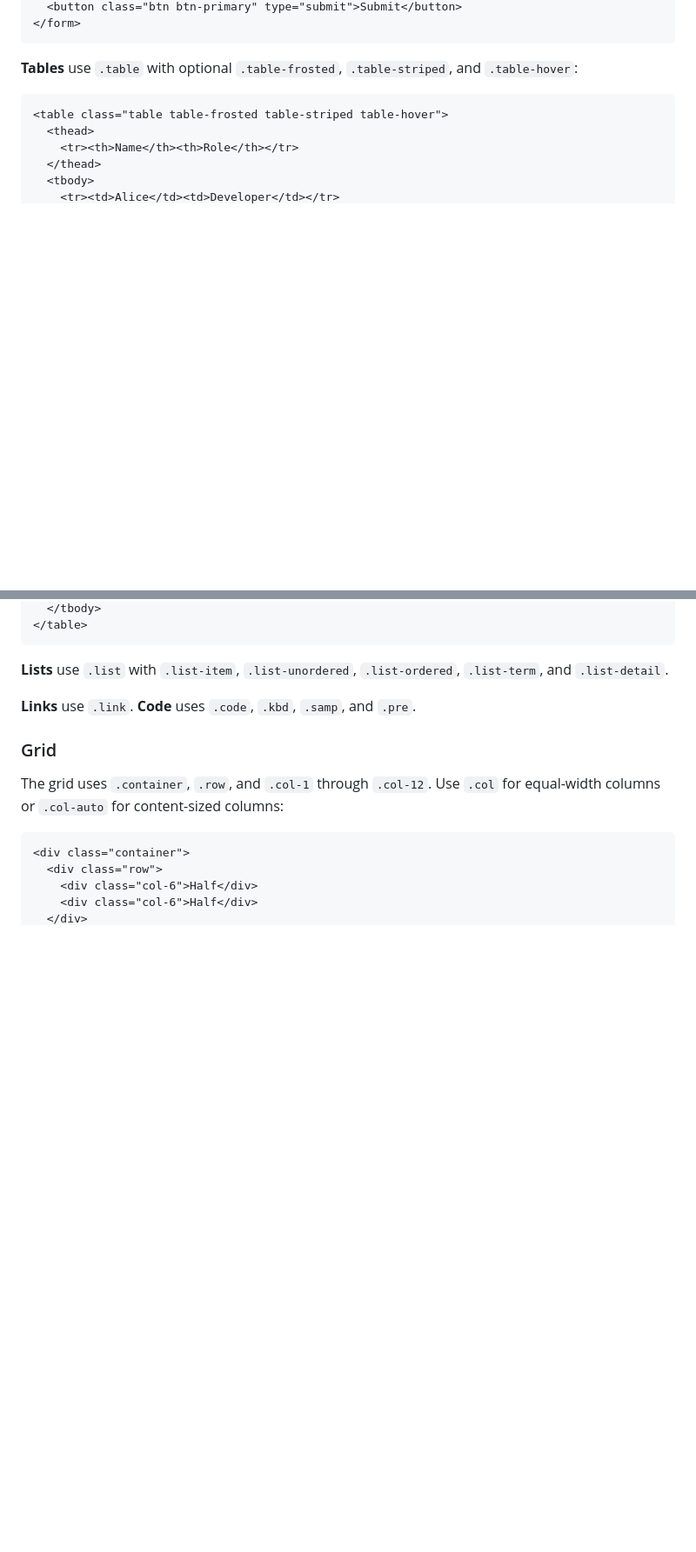
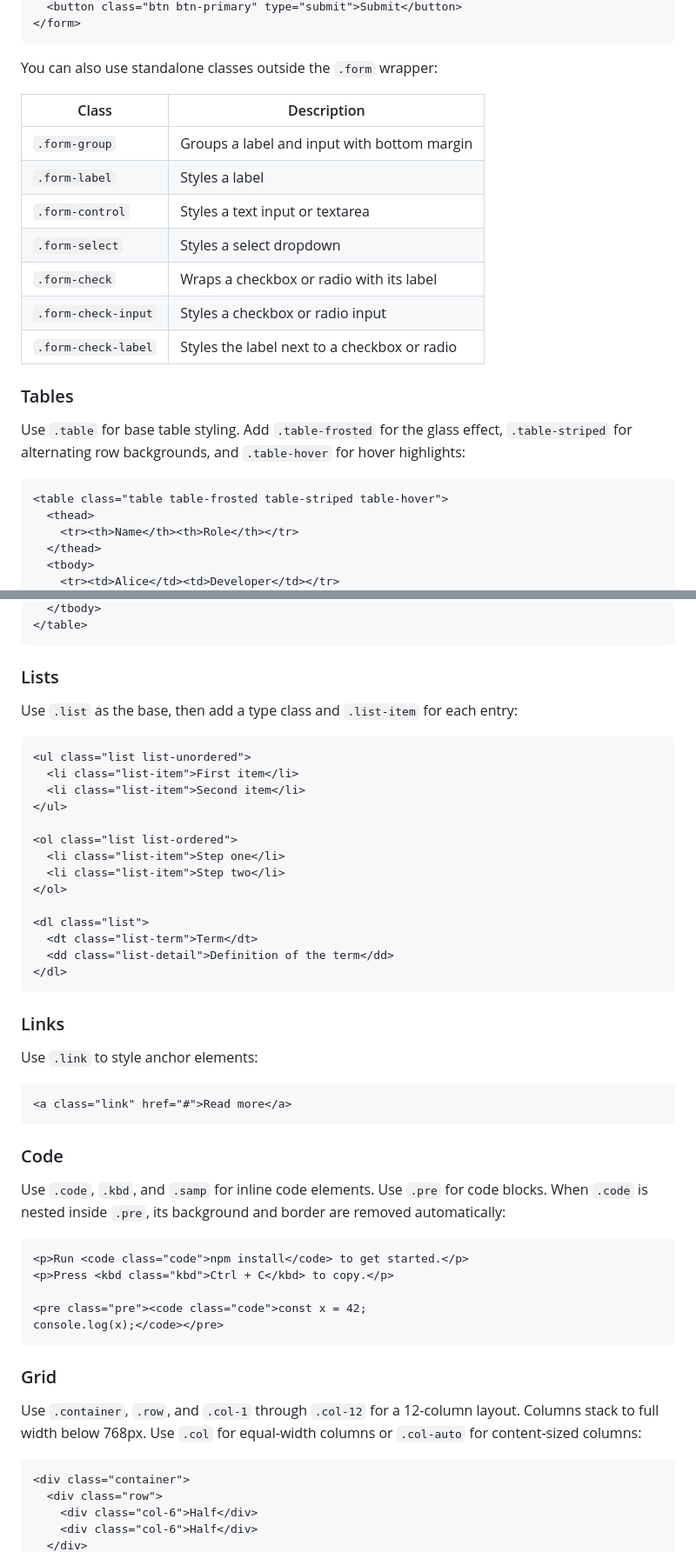
Before and after one commit to waso0004/Custom-CSS-Framework, a Markdown page: README.md, 2 parts joined by grey strips. Shown at 87% size. GitHub-like rendering; blank space fills up the shorter version.

````diff
--- a/README.md
+++ b/README.md
@@ -55,7 +89,22 @@ Frosted is class-based. Add the provided classes to your HTML elements to apply
 </form>
 ```
 
-**Tables** use `.table` with optional `.table-frosted`, `.table-striped`, and `.table-hover`:
+You can also use standalone classes outside the `.form` wrapper:
+
+| Class | Description |
+|---|---|
+| `.form-group` | Groups a label and input with bottom margin |
+| `.form-label` | Styles a label |
+| `.form-control` | Styles a text input or textarea |
+| `.form-select` | Styles a select dropdown |
+| `.form-check` | Wraps a checkbox or radio with its label |
+| `.form-check-input` | Styles a checkbox or radio input |
+| `.form-check-label` | Styles the label next to a checkbox or radio |
+
+### Tables
+
+Use `.table` for base table styling. Add `.table-frosted` for the glass effect, `.table-striped` for alternating row backgrounds, and `.table-hover` for hover highlights:
+
 ```html
 <table class="table table-frosted table-striped table-hover">
   <thead>
@@ -67,13 +117,51 @@ Frosted is class-based. Add the provided classes to your HTML elements to apply
 </table>
 ```
 
-**Lists** use `.list` with `.list-item`, `.list-unordered`, `.list-ordered`, `.list-term`, and `.list-detail`.
+### Lists
 
-**Links** use `.link`. **Code** uses `.code`, `.kbd`, `.samp`, and `.pre`.
+Use `.list` as the base, then add a type class and `.list-item` for each entry:
+
+```html
+<ul class="list list-unordered">
+  <li class="list-item">First item</li>
+  <li class="list-item">Second item</li>
+</ul>
+
+<ol class="list list-ordered">
+  <li class="list-item">Step one</li>
+  <li class="list-item">Step two</li>
+</ol>
+
+<dl class="list">
+  <dt class="list-term">Term</dt>
+  <dd class="list-detail">Definition of the term</dd>
+</dl>
+```
+
+### Links
+
+Use `.link` to style anchor elements:
+
+```html
+<a class="link" href="#">Read more</a>
+```
+
+### Code
+
+Use `.code`, `.kbd`, and `.samp` for inline code elements. Use `.pre` for code blocks. When `.code` is nested inside `.pre`, its background and border are removed automatically:
+
+```html
+<p>Run <code class="code">npm install</code> to get started.</p>
+<p>Press <kbd class="kbd">Ctrl + C</kbd> to copy.</p>
+
+<pre class="pre"><code class="code">const x = 42;
+console.log(x);</code></pre>
+```
 
 ### Grid
 
-The grid uses `.container`, `.row`, and `.col-1` through `.col-12`. Use `.col` for equal-width columns or `.col-auto` for content-sized columns:
+Use `.container`, `.row`, and `.col-1` through `.col-12` for a 12-column layout. Columns stack to full width below 768px. Use `.col` for equal-width columns or `.col-auto` for content-sized columns:
+
 ```html
 <div class="container">
   <div class="row">
````
Also changed, not shown: other parts of README.md (+156 -28 lines).
